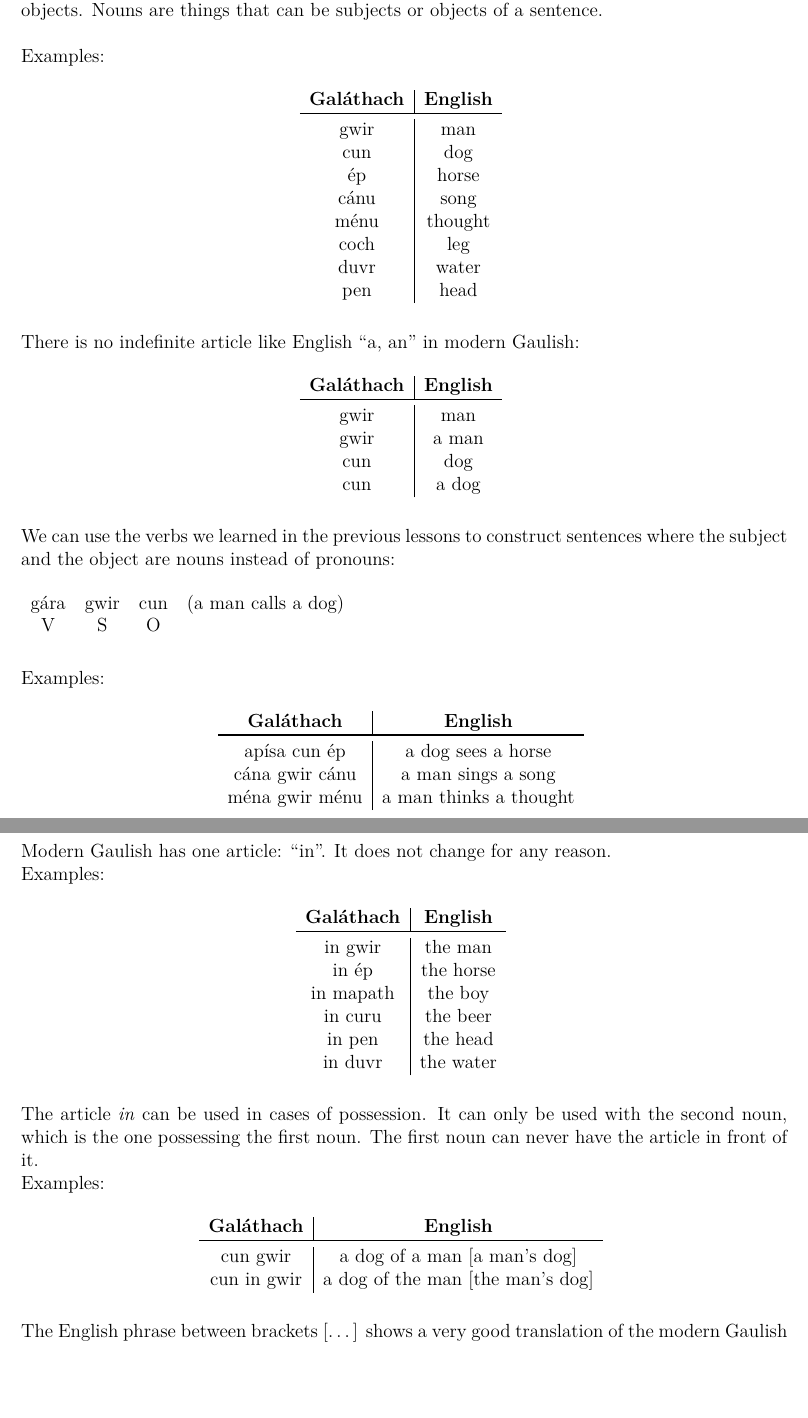
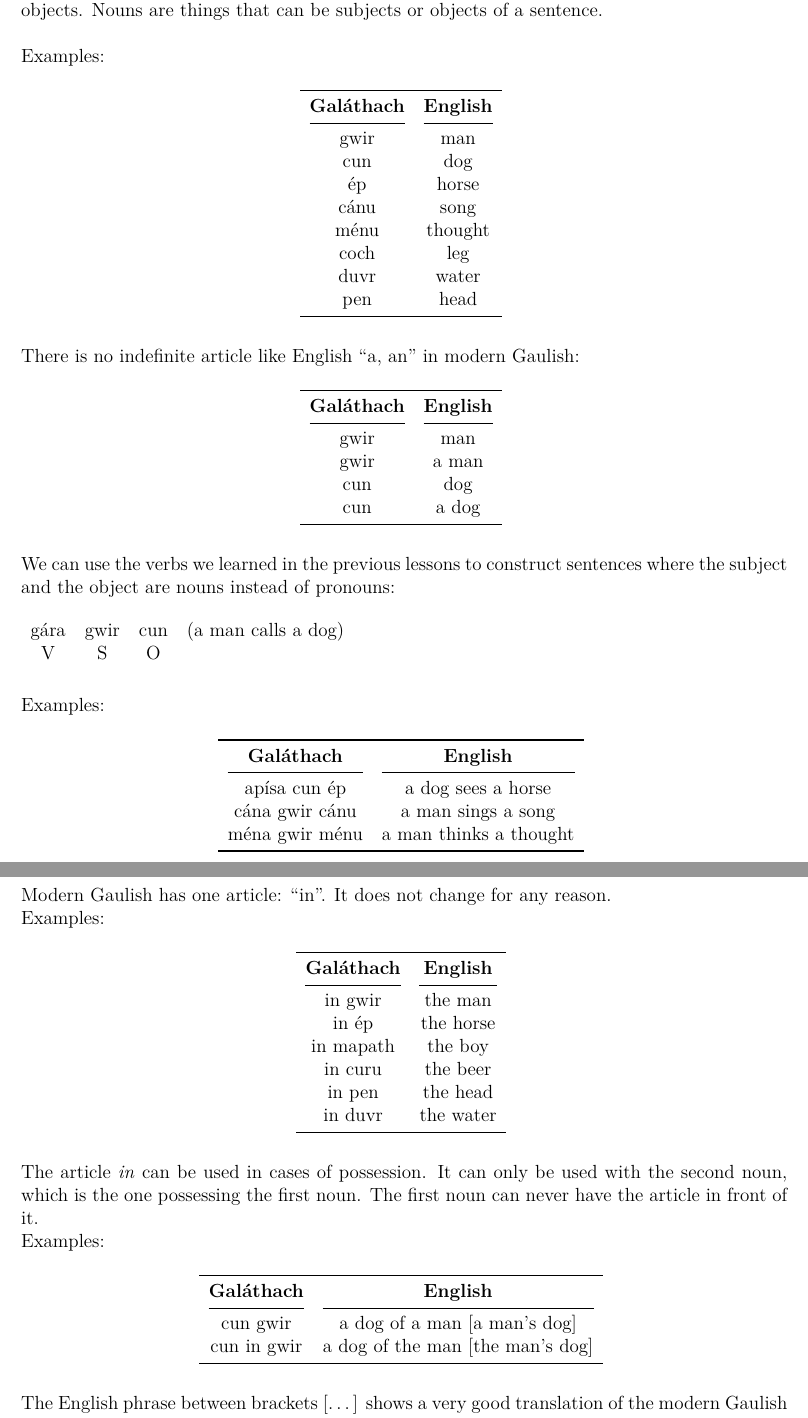
Before and after one commit to rockwolf/Gal-thach-hAtev-u, a LaTeX document (modern-gaulish-lessons/modern-gaulish-lessons.tex, which reads modern-gaulish-lessons/lesson3.tex): two parts of pages 33 and 39 of 81, joined at a grey line, cut so that both start at the same text, the shorter picture padded with empty space. Compiled offline with pdfLaTeX.

Commit message:
Lesson3 tables fixed.

```diff
--- a/modern-gaulish-lessons/lesson3.tex
+++ b/modern-gaulish-lessons/lesson3.tex
@@ -10,9 +10,10 @@ The word ``noun'' means \textit{name}. It is a word that refers to anything that
 Examples:
 \begin{table}[H]
 \centering
-\begin{tabular}{c|c}
+\begin{tabular}{cc}
+  \toprule
   \textbf{Gal\'{a}thach} & \textbf{English}\\
-  \toprule
+  \cmidrule(lr){1-1}\cmidrule(lr){2-2}
   gwir & man\\
   cun & dog\\
   \'{e}p & horse\\
@@ -28,13 +30,15 @@ Examples:
 There is no indefinite article like English ``a, an'' in modern Gaulish:
 \begin{table}[H]
 \centering
-\begin{tabular}{c|c}
+\begin{tabular}{cc}
+  \toprule
   \textbf{Gal\'{a}thach} & \textbf{English}\\
-  \toprule
+  \cmidrule(lr){1-1}\cmidrule(lr){2-2}
   gwir & man\\
   gwir & a man\\
   cun & dog\\
-  cun & a dog
+  cun & a dog\\
+  \bottomrule
 \end{tabular}
 \label{examples_no_indefinite_article}
 \end{table}
@@ -51,12 +55,14 @@ We can use the verbs we learned in the previous lessons to construct sentences w
 Examples:
 \begin{table}[H]
 \centering
-\begin{tabular}{c|c}
+\begin{tabular}{cc}
+  \toprule
   \textbf{Gal\'{a}thach} & \textbf{English}\\
-  \toprule
+  \cmidrule(lr){1-1}\cmidrule(lr){2-2}
   ap\'{\i}sa cun \'{e}p & a dog sees a horse\\
   c\'{a}na gwir c\'{a}nu & a man sings a song\\
-  m\'{e}na gwir m\'{e}nu & a man thinks a thought
+  m\'{e}na gwir m\'{e}nu & a man thinks a thought\\
+  \bottomrule
 \end{tabular}
 \label{examples_vso_more_examples}
 \end{table}
@@ -250,15 +260,17 @@ Modern Gaulish has one article: ``in''. It does not change for any reason.\\
 Examples:
 \begin{table}[H]
 \centering
-\begin{tabular}{c|c}
+\begin{tabular}{cc}
+  \toprule
   \textbf{Gal\'{a}thach} & \textbf{English}\\
-  \toprule
+  \cmidrule(lr){1-1}\cmidrule(lr){2-2}
   in gwir & the man\\
   in \'{e}p & the horse\\
   in mapath & the boy\\
   in curu & the beer\\
   in pen & the head\\
-  in duvr & the water
+  in duvr & the water\\
+  \bottomrule
 \end{tabular}
 \label{examples_possession_particle_when_using_noun}
 \end{table}
@@ -267,11 +279,13 @@ The article \textit{in} can be used in cases of possession. It can only be used
 Examples:
 \begin{table}[H]
 \centering
-\begin{tabular}{c|c}
+\begin{tabular}{cc}
+  \toprule
   \textbf{Gal\'{a}thach} & \textbf{English}\\
-  \toprule
+  \cmidrule(lr){1-1}\cmidrule(lr){2-2}
   cun gwir & a dog of a man $[$a man's dog$]$\\
-  cun in gwir & a dog of the man $[$the man's dog$]$
+  cun in gwir & a dog of the man $[$the man's dog$]$\\
+  \bottomrule
 \end{tabular}
 \label{examples_possession_first_noun_no_particle_in_front}
 \end{table}
```
Also changed, not shown: modern-gaulish-lessons/lesson3.tex (19 more changed lines).
